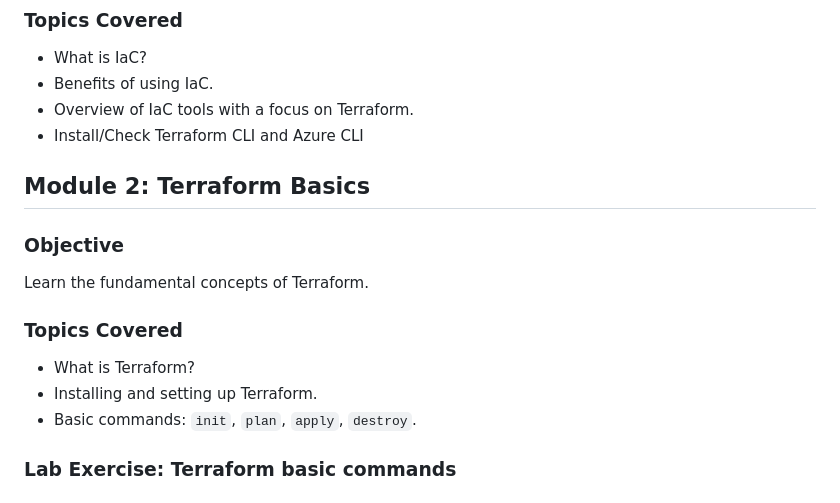
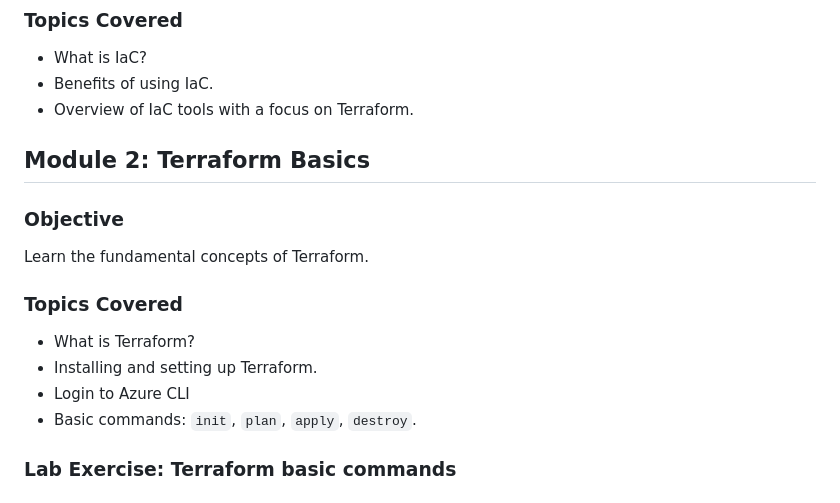
Before and after one commit to eficode-academy/terraform-fundamentals, a Markdown page: README.md, the part around the change. Drawn GitHub-style.

```diff
--- a/README.md
+++ b/README.md
@@ -25,7 +25,6 @@ Understand the concept and benefits of Infrastructure as Code (IaC).
 - What is IaC?
 - Benefits of using IaC.
 - Overview of IaC tools with a focus on Terraform.
-- Install/Check Terraform CLI and Azure CLI
 
 ## Module 2: Terraform Basics
 
@@ -35,6 +34,7 @@ Learn the fundamental concepts of Terraform.
 ### Topics Covered
 - What is Terraform?
 - Installing and setting up Terraform.
+- Login to Azure CLI
 - Basic commands: `init`, `plan`, `apply`, `destroy`.
 
 ### Lab Exercise: Terraform basic commands
```
